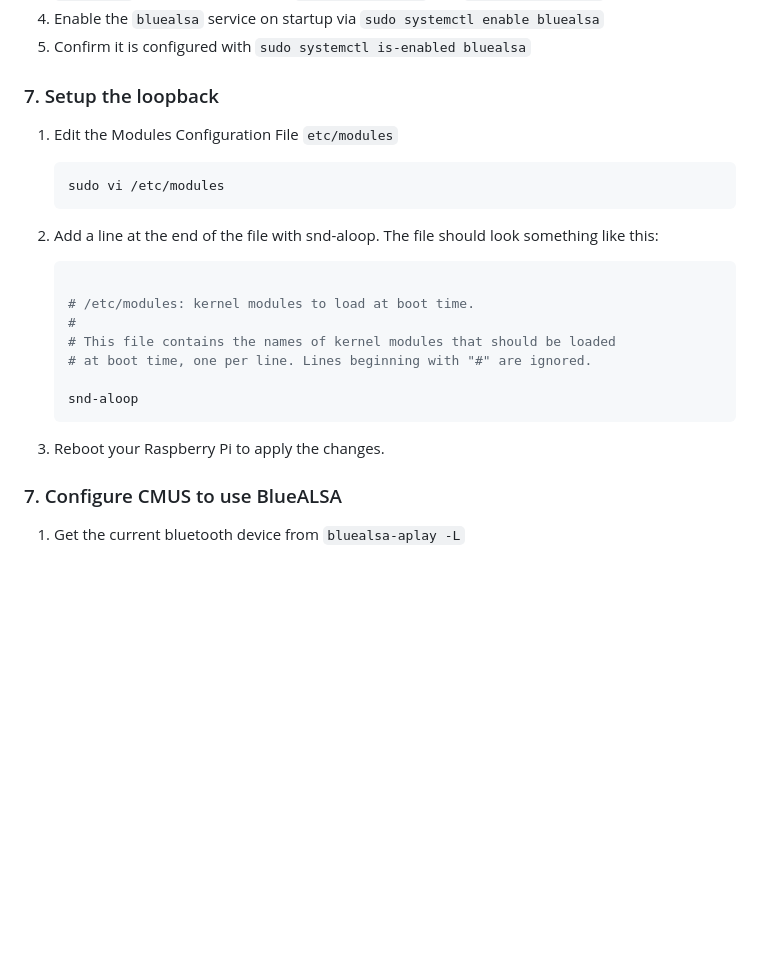
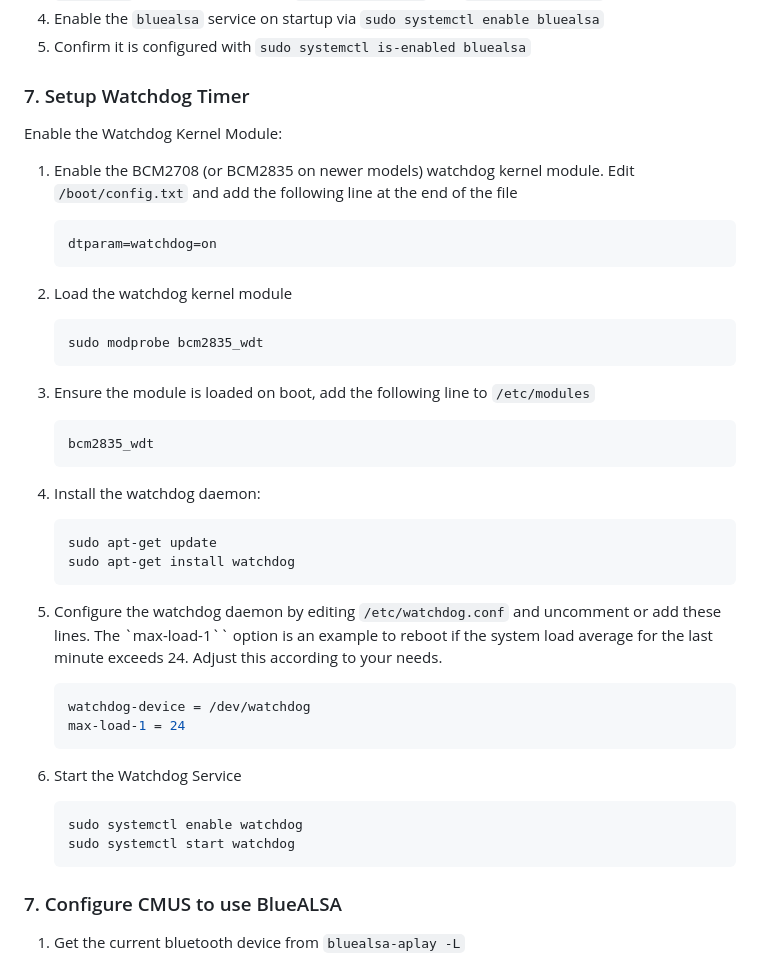
Before and after one commit to aaronromeo/pyrfid-jukebox, a Markdown page: README.md, the part around the change. GitHub-like rendering; blank space fills up the shorter version.

Commit message:
Adding docs to setup Watchdog Timer

````diff
--- a/README.md
+++ b/README.md
@@ -109,27 +109,48 @@ sudo apt-get install -y git vim tmux
 4. Enable the `bluealsa` service on startup via `sudo systemctl enable bluealsa`
 5. Confirm it is configured with `sudo systemctl is-enabled bluealsa`
 
-### 7. Setup the loopback
+### 7. Setup Watchdog Timer
 
-1. Edit the Modules Configuration File `etc/modules`
+Enable the Watchdog Kernel Module:
+
+1. Enable the BCM2708 (or BCM2835 on newer models) watchdog kernel module. Edit `/boot/config.txt` and add the following line at the end of the file
+
+    ```csharp
+    dtparam=watchdog=on
+    ```
+
+2. Load the watchdog kernel module
 
     ```bash
-    sudo vi /etc/modules
+    sudo modprobe bcm2835_wdt
     ```
 
-2. Add a line at the end of the file with snd-aloop. The file should look something like this:
+3. Ensure the module is loaded on boot, add the following line to `/etc/modules`
+
+    ```text
+    bcm2835_wdt
+    ```
+
+4. Install the watchdog daemon:
 
     ```bash
-
-    # /etc/modules: kernel modules to load at boot time.
-    #
-    # This file contains the names of kernel modules that should be loaded
-    # at boot time, one per line. Lines beginning with "#" are ignored.
-
-    snd-aloop
+    sudo apt-get update
+    sudo apt-get install watchdog
     ```
 
-3. Reboot your Raspberry Pi to apply the changes.
+5. Configure the watchdog daemon by editing `/etc/watchdog.conf` and uncomment or add these lines. The `max-load-1`` option is an example to reboot if the system load average for the last minute exceeds 24. Adjust this according to your needs.
+
+    ```javascript
+    watchdog-device = /dev/watchdog
+    max-load-1 = 24
+    ```
+
+6. Start the Watchdog Service
+
+    ```bash
+    sudo systemctl enable watchdog
+    sudo systemctl start watchdog
+    ```
 
 ### 7. Configure CMUS to use BlueALSA
 
````
